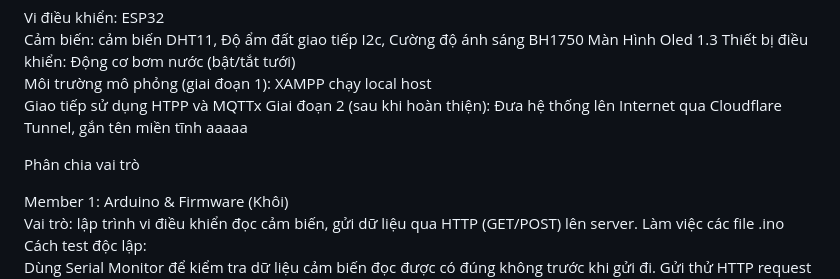
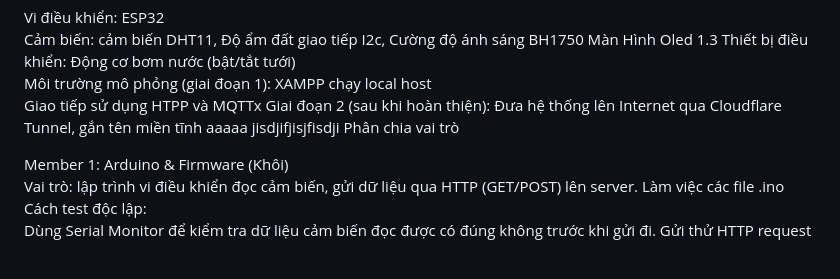
Before and after one commit to 1000stars/PBL3_IOT, a Markdown page: README.md, the part around the change. GitHub-like rendering; blank space fills up the shorter version.

Commit message:
Thử
ok

```diff
--- a/README.md
+++ b/README.md
@@ -5,7 +5,7 @@ Thiết bị điều khiển: Động cơ bơm nước (bật/tắt tưới)
 Môi trường mô phỏng (giai đoạn 1): XAMPP chạy local host
 Giao tiếp sử dụng HTPP và MQTTx
 Giai đoạn 2 (sau khi hoàn thiện): Đưa hệ thống lên Internet qua Cloudflare Tunnel, gắn tên miền tĩnh aaaaa
-
+jisdjifjisjfisdji
 Phân chia vai trò
 
 Member 1: Arduino & Firmware (Khôi)
```
